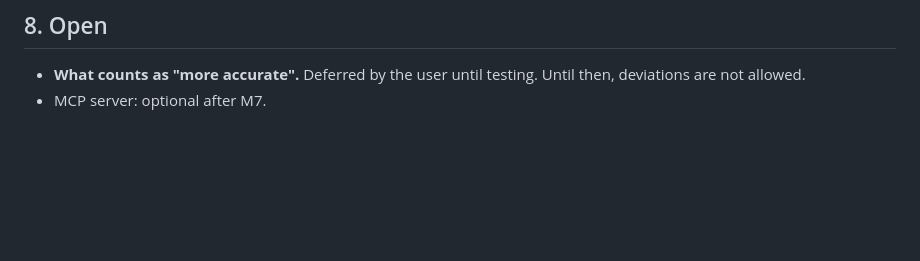
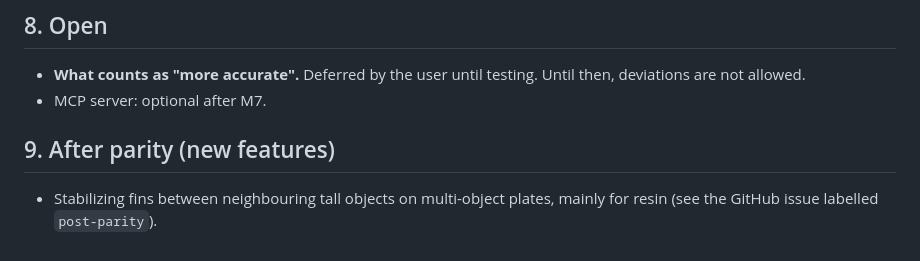
Before and after one commit to storskegg/support-fins-rs, a Markdown page: docs/PORT-PLAN.md, the part around the change. Drawn GitHub-style; blank space fills up the shorter version.

Commit message:
plan: post-parity feature backlog (inter-object stabilizing fins)
Co-Authored-By: Claude Opus 5.5 <noreply@anthropic.com>

```diff
--- a/docs/PORT-PLAN.md
+++ b/docs/PORT-PLAN.md
@@ -344,3 +344,7 @@ gets a push notification, and the PR and issue are labelled `escalated`.
 
 - **What counts as "more accurate".** Deferred by the user until testing. Until then, deviations are not allowed.
 - MCP server: optional after M7.
+
+## 9. After parity (new features)
+
+- Stabilizing fins between neighbouring tall objects on multi-object plates, mainly for resin (see the GitHub issue labelled `post-parity`).
```
